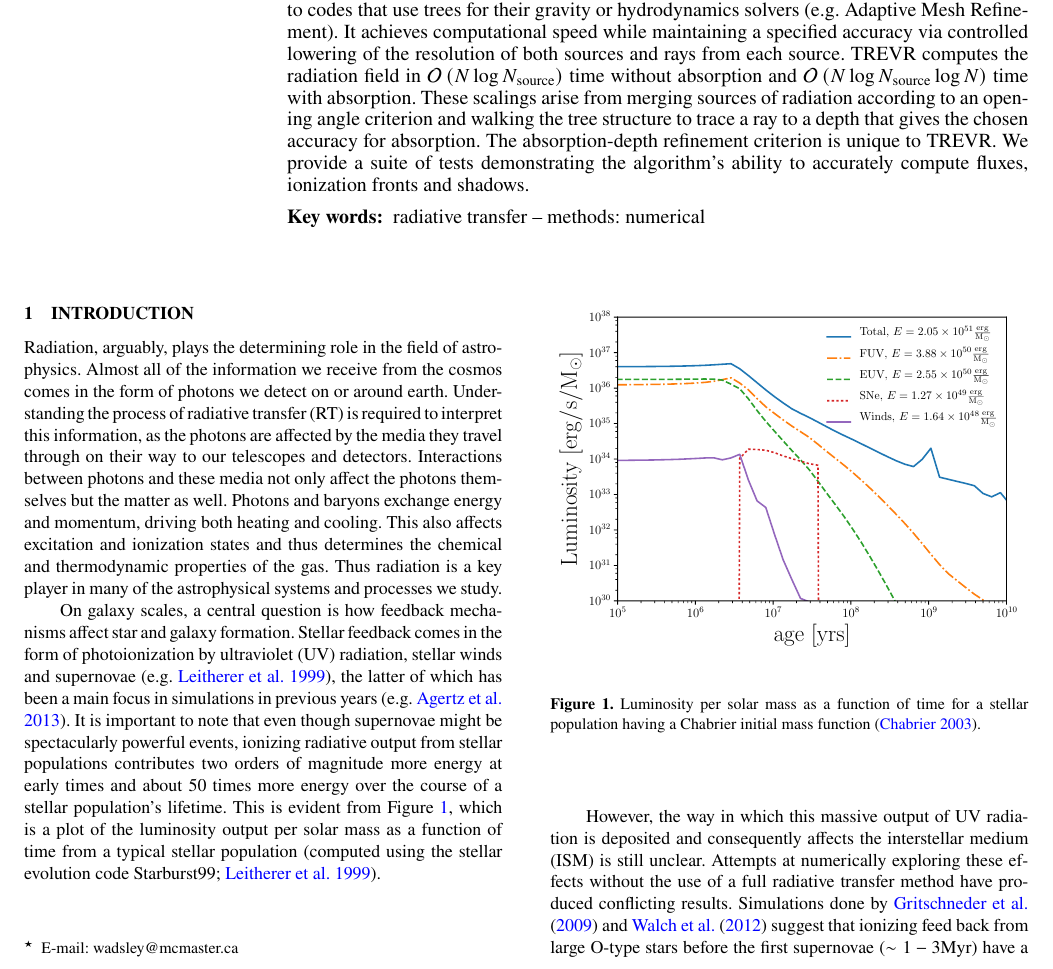
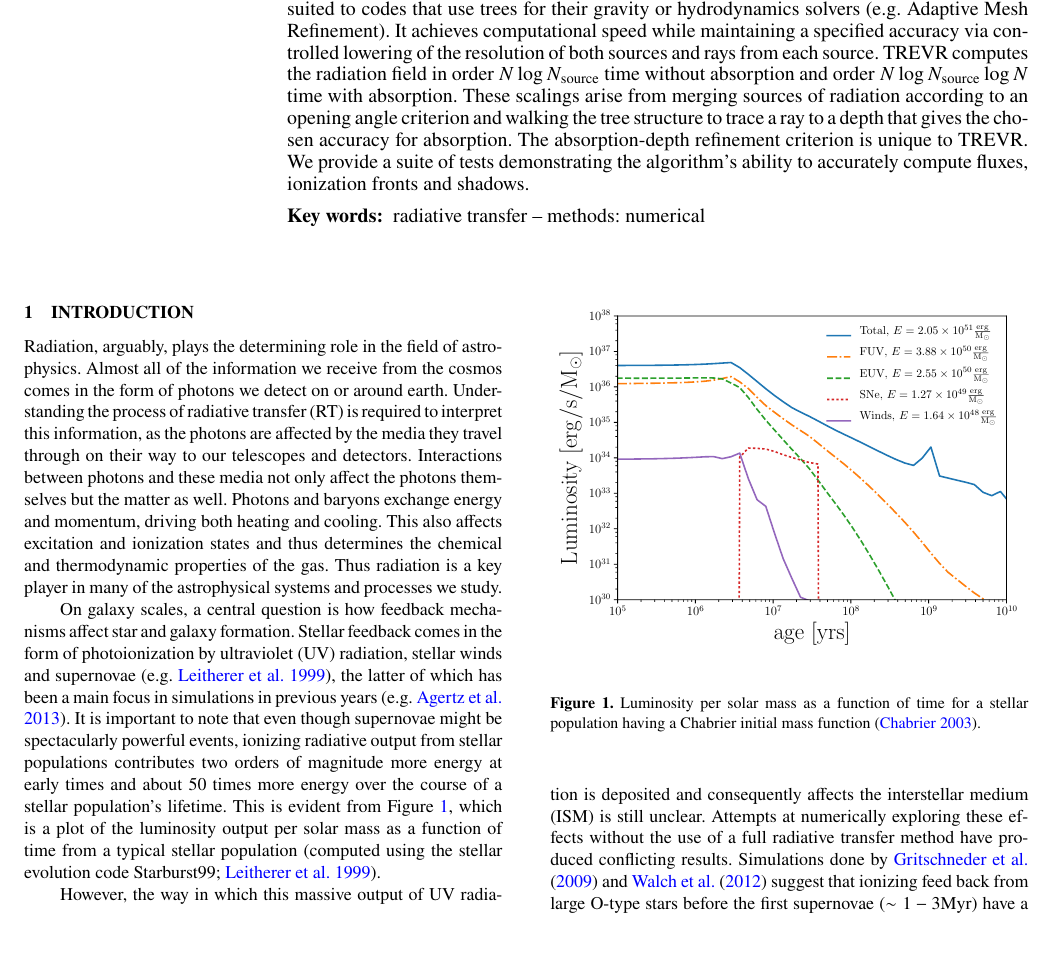
Before and after one commit to jaspergrond/RTMethodsPaper, a LaTeX paper (RTMethodsPaper.tex): part of page 1 of 15, cut so that both start at the same text, the shorter picture padded with empty space. Compiled offline with pdfLaTeX; a LaTeX package or settings file that is missing is left out.

Commit message:
got rid of O

```diff
--- a/RTMethodsPaper.tex
+++ b/RTMethodsPaper.tex
@@ -28,7 +28,7 @@
 
 %%%%%%%%%% TITLE PAGE %%%%%%%%%%
 
-\title[]{\acro{}: A general $\bigO{N\log^2N}$ radiative transfer algorithm}
+\title[]{\acro{}: A general $N\log^2N$ radiative transfer algorithm}
 
 \author[J. J. Grond et al.]{
 J. J. Grond,
@@ -57,12 +57,12 @@ Department of Physics and Astronomy, McMaster University, Hamilton, Ontario L8S
 We present \acro{} (Tree-based REVerse Ray Tracing), a general algorithm for
 computing the radiation field, including absorption, in astrophysical
 simulations. \acro{} is designed to handle large numbers of sources and
-absorbers; it is based on a \emph{tree} data structure and is thus suited to
+absorbers; it is based on a tree data structure and is thus suited to
 codes that use trees for their gravity or hydrodynamics solvers (e.g. Adaptive
 Mesh Refinement). It achieves computational speed while maintaining a
 specified accuracy via controlled lowering of the resolution of both sources
-and rays from each source. \acro{} computes the radiation field in
-$\bigO{N\log\NS}$ time without absorption and $\bigO{N \log \NS \log{N}}$ time
+and rays from each source. \acro{} computes the radiation field in order
+${N\log\NS}$ time without absorption and order ${N \log \NS \log{N}}$ time
 with absorption. These scalings arise from merging sources of radiation
 according to an opening angle criterion and walking the tree structure to
 trace a ray to a depth that gives the chosen accuracy for absorption. The
```
Also changed, not shown: RTMethodsPaper.pdf, 2 other files.
